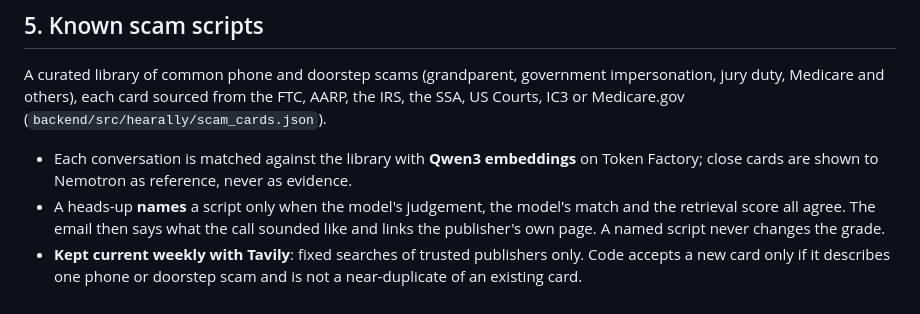
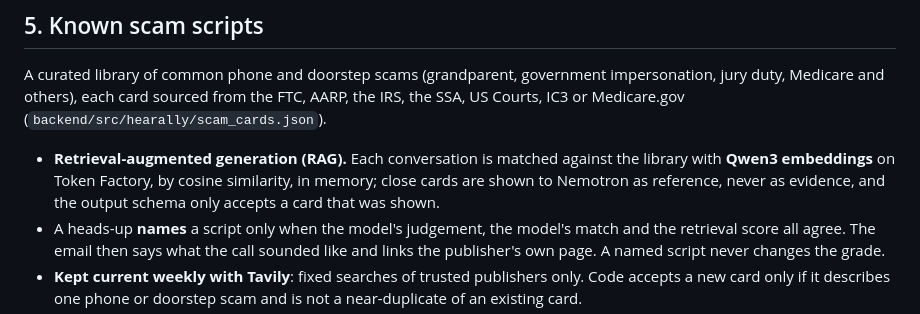
Before and after one commit to amathias/hearally, a Markdown page: docs/ARCHITECTURE.md, the part around the change. Drawn GitHub-style.

```diff
--- a/docs/ARCHITECTURE.md
+++ b/docs/ARCHITECTURE.md
@@ -44,7 +44,7 @@ NVIDIA's open **Nemotron**, on **Nebius Token Factory** (hosted, used only with
 
 A curated library of common phone and doorstep scams (grandparent, government impersonation, jury duty, Medicare and others), each card sourced from the FTC, AARP, the IRS, the SSA, US Courts, IC3 or Medicare.gov (`backend/src/hearally/scam_cards.json`).
 
-- Each conversation is matched against the library with **Qwen3 embeddings** on Token Factory; close cards are shown to Nemotron as reference, never as evidence.
+- **Retrieval-augmented generation (RAG).** Each conversation is matched against the library with **Qwen3 embeddings** on Token Factory, by cosine similarity, in memory; close cards are shown to Nemotron as reference, never as evidence, and the output schema only accepts a card that was shown.
 - A heads-up **names** a script only when the model's judgement, the model's match and the retrieval score all agree. The email then says what the call sounded like and links the publisher's own page. A named script never changes the grade.
 - **Kept current weekly with Tavily**: fixed searches of trusted publishers only. Code accepts a new card only if it describes one phone or doorstep scam and is not a near-duplicate of an existing card.
 - Evaluation: `docs/eval/scam-retrieval.md`.
```
Also changed, not shown: README.md (+4 -2 lines).
